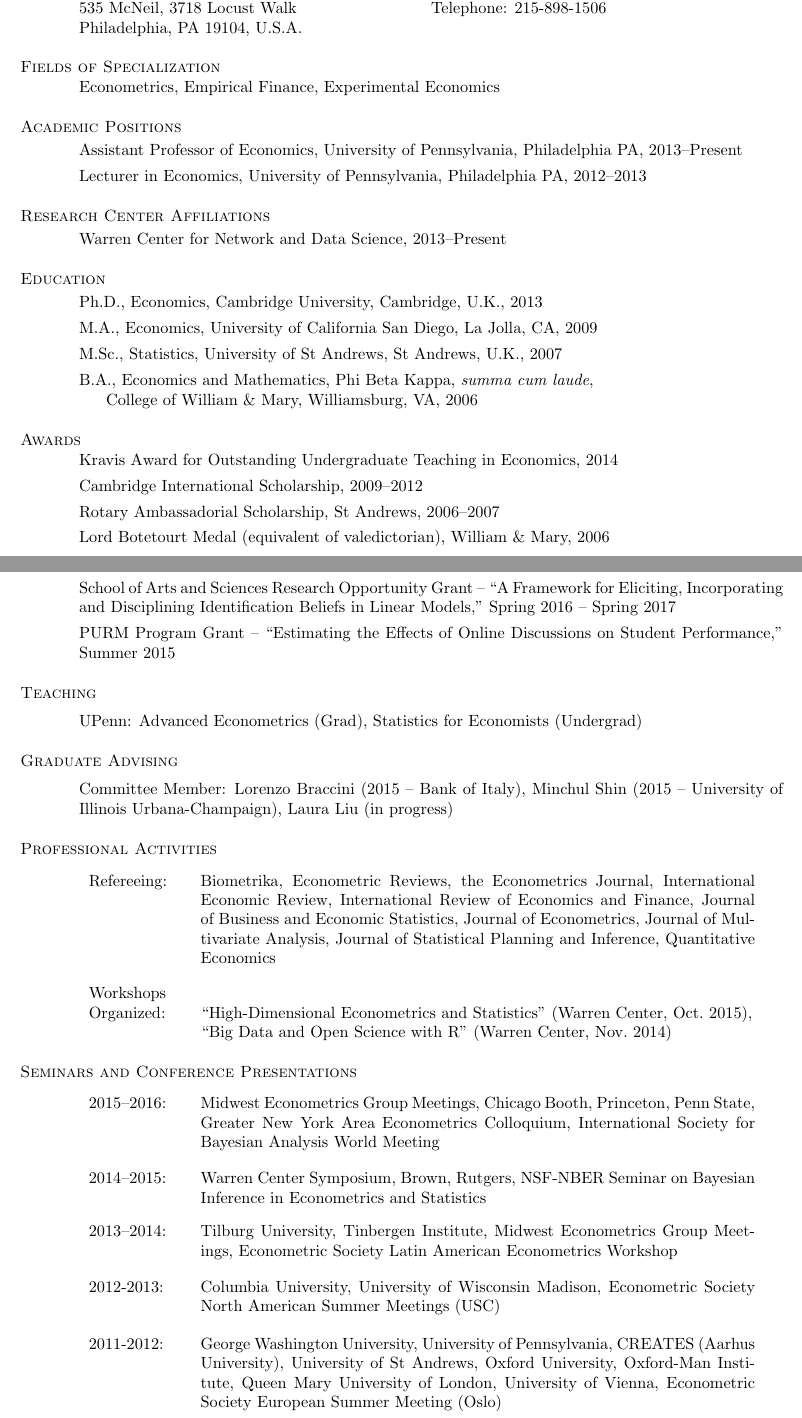
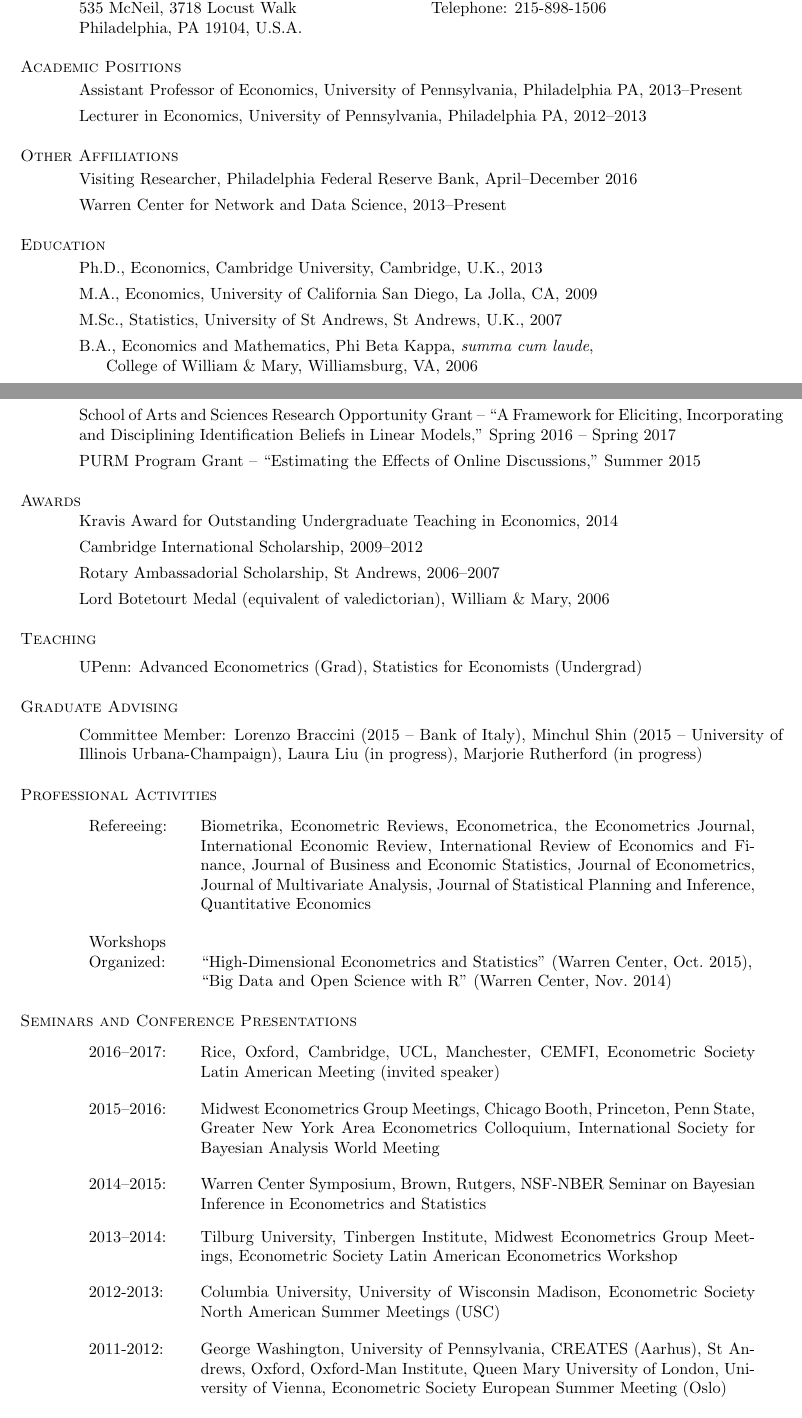
Before and after one commit to fditraglia/fditraglia-cv, a LaTeX CV (fditraglia_CV.tex): two parts of pages 1 and 2 of 2, joined at a grey line, cut so that both start at the same text. Compiled offline with pdfLaTeX.

Commit message:
update CV with talks for Fall, etc

```diff
--- a/fditraglia_CV.tex
+++ b/fditraglia_CV.tex
@@ -42,8 +42,8 @@
 
 %---------------------------------------------------------------------------
 
-\section{\sc Fields of Specialization}
-Econometrics, Empirical Finance, Experimental Economics
+%\section{\sc Fields of Specialization}
+%Econometrics, Empirical Finance, Experimental Economics
 
 %---------------------------------------------------------------------------
 
@@ -55,8 +55,9 @@
 \end{itemize}
 
 %---------------------------------------------------------------------------
-\section{\sc Research Center Affiliations}
+\section{\sc Other Affiliations}
 \begin{itemize}
+\item Visiting Researcher, Philadelphia Federal Reserve Bank, April--December 2016
 \item Warren Center for Network and Data Science, 2013--Present
 \end{itemize}
 
@@ -71,25 +72,6 @@
 \end{itemize}
 
 
-%---------------------------------------------------------------------------
-
-
-\section{\sc Awards}
-\vspace{1em}
-\begin{itemize}
-%\item Penn Undergraduate Research Mentorship Award, 2015
-%\item Amazon Web Services in Education Grant, 2015
-\item Kravis Award for Outstanding Undergraduate Teaching in Economics, 2014
-\item Cambridge International Scholarship, 2009--2012
-%\item Humane Studies Fellowship, 2009--2012
-%\item Economics Department Fellowship, UCSD, 2007
-%\item PSI Prize (Best Performance in Statistics MSc), St Andrews, 2007
-\item Rotary Ambassadorial Scholarship, St Andrews, 2006--2007
-\item Lord Botetourt Medal (equivalent of valedictorian), William \& Mary, 2006
-%\item Phi Beta Kappa, William \& Mary, 2005
-%\item Cissy Patterson Prize in Mathematics, William \& Mary, 2006
-%\item Class of 1940 Scholarship, William \& Mary, 2004--2006
-\end{itemize}
 
 %---------------------------------------------------------------------------
 
@@ -122,10 +104,29 @@
 \begin{itemize}
   \item University Research Foundation Award  -- ``A Framework for Eliciting, Incorporating and Disciplining Identification Beliefs in Linear Models,'' Spring 2016 -- Spring 2017
   \item School of Arts and Sciences Research Opportunity Grant -- ``A Framework for Eliciting, Incorporating and Disciplining Identification Beliefs in Linear Models,'' Spring 2016 -- Spring 2017
-  \item PURM Program Grant -- ``Estimating the Effects of Online Discussions on Student Performance,'' Summer 2015
+  \item PURM Program Grant -- ``Estimating the Effects of Online Discussions,'' Summer 2015
 \end{itemize}
 
 
+%---------------------------------------------------------------------------
+
+
+\section{\sc Awards}
+\vspace{1em}
+\begin{itemize}
+%\item Penn Undergraduate Research Mentorship Award, 2015
+%\item Amazon Web Services in Education Grant, 2015
+\item Kravis Award for Outstanding Undergraduate Teaching in Economics, 2014
+\item Cambridge International Scholarship, 2009--2012
+%\item Humane Studies Fellowship, 2009--2012
+%\item Economics Department Fellowship, UCSD, 2007
+%\item PSI Prize (Best Performance in Statistics MSc), St Andrews, 2007
+\item Rotary Ambassadorial Scholarship, St Andrews, 2006--2007
+\item Lord Botetourt Medal (equivalent of valedictorian), William \& Mary, 2006
+%\item Phi Beta Kappa, William \& Mary, 2005
+%\item Cissy Patterson Prize in Mathematics, William \& Mary, 2006
+%\item Class of 1940 Scholarship, William \& Mary, 2004--2006
+\end{itemize}
 
 \section{\sc Teaching }
 \vspace{0.5em}
@@ -135,7 +136,7 @@
 
 \section{\sc Graduate Advising}
 \vspace{0.5em}
-Committee Member: Lorenzo Braccini (2015 -- Bank of Italy), Minchul Shin (2015 -- University of Illinois Urbana-Champaign), Laura Liu (in progress)
+Committee Member: Lorenzo Braccini (2015 -- Bank of Italy), Minchul Shin (2015 -- University of Illinois Urbana-Champaign), Laura Liu (in progress), Marjorie Rutherford (in progress)
 
 
 \section{\sc Professional Activities}
@@ -144,6 +145,7 @@
 \begin{tabular}{p{2cm}p{12cm}}
 Refereeing: & Biometrika,
 Econometric Reviews,
+Econometrica,
 the Econometrics Journal,
 International Economic Review,
 International Review of Economics and Finance,
@@ -164,13 +166,16 @@
 
 \section{\sc Seminars and Conference Presentations}
 \vspace{1em}
+\begin{tabular}{p{2cm}p{12cm}}
+2016--2017: & Rice, Oxford, Cambridge, UCL, Manchester, CEMFI, Econometric Society Latin American Meeting (invited speaker)
+\\
+\\
 
-\begin{tabular}{p{2cm}p{12cm}}
 2015--2016: & Midwest Econometrics Group Meetings, Chicago Booth, Princeton, Penn State, Greater New York Area Econometrics Colloquium, International Society for Bayesian Analysis World Meeting\\ \\
 2014--2015: & Warren Center Symposium, Brown, Rutgers, NSF-NBER Seminar on Bayesian Inference in Econometrics and Statistics \\ \\
 2013--2014: & Tilburg University, Tinbergen Institute, Midwest Econometrics Group Meetings, Econometric Society Latin American Econometrics Workshop\\ \\
 2012-2013: & Columbia University, University of Wisconsin Madison, Econometric Society North American Summer Meetings (USC) \\\\
-2011-2012: &  George Washington University, University of Pennsylvania, CREATES (Aarhus University), University of St Andrews, Oxford University, Oxford-Man Institute, Queen Mary University of London, University of Vienna, Econometric Society European Summer Meeting (Oslo)
+2011-2012: &  George Washington, University of Pennsylvania, CREATES (Aarhus), St Andrews, Oxford, Oxford-Man Institute, Queen Mary University of London, University of Vienna, Econometric Society European Summer Meeting (Oslo)
 
 \end{tabular}
 
```
Also changed, not shown: fditraglia_CV.pdf.
